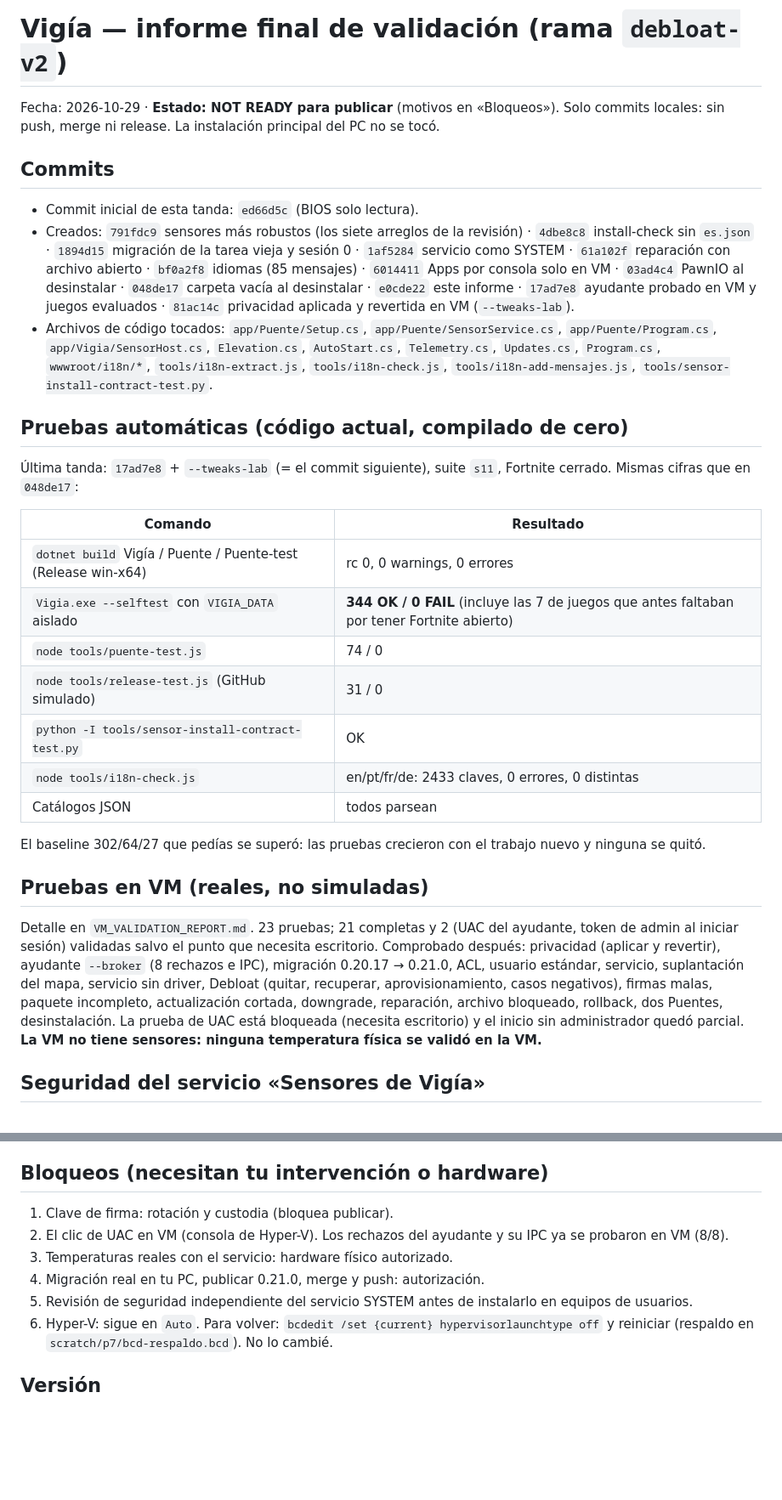
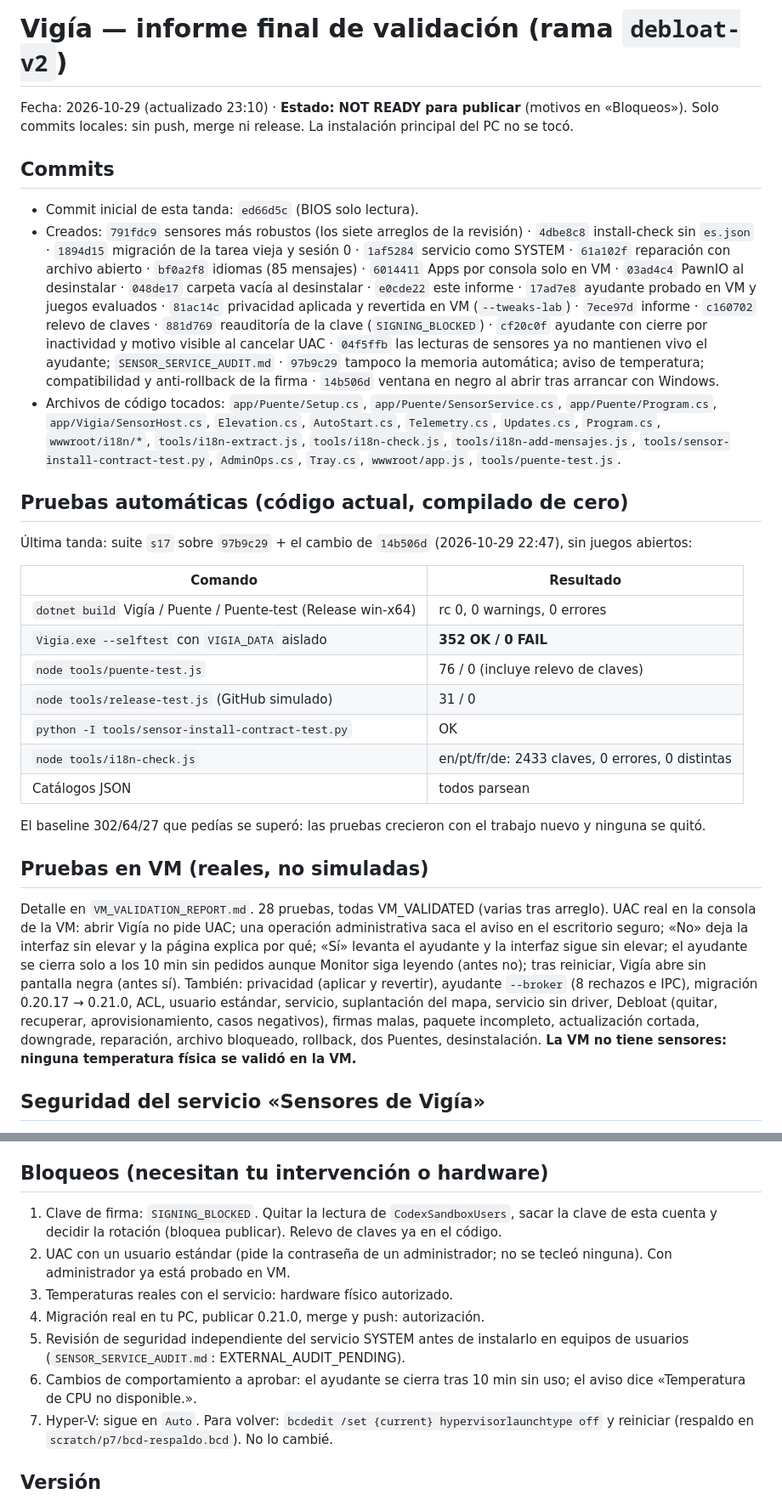
Before and after one commit to JcperezDev/vigia, a Markdown page: FINAL_VALIDATION_REPORT.md, 2 parts joined by grey strips. Shown at 85% size. GitHub-like rendering; blank space fills up the shorter version.

```diff
--- a/FINAL_VALIDATION_REPORT.md
+++ b/FINAL_VALIDATION_REPORT.md
@@ -1,20 +1,20 @@
 # Vigía — informe final de validación (rama `debloat-v2`)
-Fecha: 2026-10-29 · **Estado: NOT READY para publicar** (motivos en «Bloqueos»).
+Fecha: 2026-10-29 (actualizado 23:10) · **Estado: NOT READY para publicar** (motivos en «Bloqueos»).
 Solo commits locales: sin push, merge ni release. La instalación principal del PC no se tocó.
 
 ## Commits
 - Commit inicial de esta tanda: `ed66d5c` (BIOS solo lectura).
-- Creados: `791fdc9` sensores más robustos (los siete arreglos de la revisión) · `4dbe8c8` install-check sin `es.json` · `1894d15` migración de la tarea vieja y sesión 0 · `1af5284` servicio como SYSTEM · `61a102f` reparación con archivo abierto · `bf0a2f8` idiomas (85 mensajes) · `6014411` Apps por consola solo en VM · `03ad4c4` PawnIO al desinstalar · `048de17` carpeta vacía al desinstalar · `e0cde22` este informe · `17ad7e8` ayudante probado en VM y juegos evaluados · `81ac14c` privacidad aplicada y revertida en VM (`--tweaks-lab`).
-- Archivos de código tocados: `app/Puente/Setup.cs`, `app/Puente/SensorService.cs`, `app/Puente/Program.cs`, `app/Vigia/SensorHost.cs`, `Elevation.cs`, `AutoStart.cs`, `Telemetry.cs`, `Updates.cs`, `Program.cs`, `wwwroot/i18n/*`, `tools/i18n-extract.js`, `tools/i18n-check.js`, `tools/i18n-add-mensajes.js`, `tools/sensor-install-contract-test.py`.
+- Creados: `791fdc9` sensores más robustos (los siete arreglos de la revisión) · `4dbe8c8` install-check sin `es.json` · `1894d15` migración de la tarea vieja y sesión 0 · `1af5284` servicio como SYSTEM · `61a102f` reparación con archivo abierto · `bf0a2f8` idiomas (85 mensajes) · `6014411` Apps por consola solo en VM · `03ad4c4` PawnIO al desinstalar · `048de17` carpeta vacía al desinstalar · `e0cde22` este informe · `17ad7e8` ayudante probado en VM y juegos evaluados · `81ac14c` privacidad aplicada y revertida en VM (`--tweaks-lab`) · `7ece97d` informe · `c160702` relevo de claves · `881d769` reauditoría de la clave (`SIGNING_BLOCKED`) · `cf20c0f` ayudante con cierre por inactividad y motivo visible al cancelar UAC · `04f5ffb` las lecturas de sensores ya no mantienen vivo el ayudante; `SENSOR_SERVICE_AUDIT.md` · `97b9c29` tampoco la memoria automática; aviso de temperatura; compatibilidad y anti-rollback de la firma · `14b506d` ventana en negro al abrir tras arrancar con Windows.
+- Archivos de código tocados: `app/Puente/Setup.cs`, `app/Puente/SensorService.cs`, `app/Puente/Program.cs`, `app/Vigia/SensorHost.cs`, `Elevation.cs`, `AutoStart.cs`, `Telemetry.cs`, `Updates.cs`, `Program.cs`, `wwwroot/i18n/*`, `tools/i18n-extract.js`, `tools/i18n-check.js`, `tools/i18n-add-mensajes.js`, `tools/sensor-install-contract-test.py`, `AdminOps.cs`, `Tray.cs`, `wwwroot/app.js`, `tools/puente-test.js`.
 
 ## Pruebas automáticas (código actual, compilado de cero)
-Última tanda: `17ad7e8` + `--tweaks-lab` (= el commit siguiente), suite `s11`, Fortnite cerrado. Mismas cifras que en `048de17`:
+Última tanda: suite `s17` sobre `97b9c29` + el cambio de `14b506d` (2026-10-29 22:47), sin juegos abiertos:
 
 | Comando | Resultado |
 |---|---|
 | `dotnet build` Vigía / Puente / Puente-test (Release win-x64) | rc 0, 0 warnings, 0 errores |
-| `Vigia.exe --selftest` con `VIGIA_DATA` aislado | **344 OK / 0 FAIL** (incluye las 7 de juegos que antes faltaban por tener Fortnite abierto) |
-| `node tools/puente-test.js` | 74 / 0 |
+| `Vigia.exe --selftest` con `VIGIA_DATA` aislado | **352 OK / 0 FAIL** |
+| `node tools/puente-test.js` | 76 / 0 (incluye relevo de claves) |
 | `node tools/release-test.js` (GitHub simulado) | 31 / 0 |
 | `python -I tools/sensor-install-contract-test.py` | OK |
 | `node tools/i18n-check.js` | en/pt/fr/de: 2433 claves, 0 errores, 0 distintas |
@@ -23,7 +23,7 @@ Solo commits locales: sin push, merge ni release. La instalación principal del
 El baseline 302/64/27 que pedías se superó: las pruebas crecieron con el trabajo nuevo y ninguna se quitó.
 
 ## Pruebas en VM (reales, no simuladas)
-Detalle en `VM_VALIDATION_REPORT.md`. 23 pruebas; 21 completas y 2 (UAC del ayudante, token de admin al iniciar sesión) validadas salvo el punto que necesita escritorio. Comprobado después: privacidad (aplicar y revertir), ayudante `--broker` (8 rechazos e IPC), migración 0.20.17 → 0.21.0, ACL, usuario estándar, servicio, suplantación del mapa, servicio sin driver, Debloat (quitar, recuperar, aprovisionamiento, casos negativos), firmas malas, paquete incompleto, actualización cortada, downgrade, reparación, archivo bloqueado, rollback, dos Puentes, desinstalación. La prueba de UAC está bloqueada (necesita escritorio) y el inicio sin administrador quedó parcial. **La VM no tiene sensores: ninguna temperatura física se validó en la VM.**
+Detalle en `VM_VALIDATION_REPORT.md`. 28 pruebas, todas VM_VALIDATED (varias tras arreglo). UAC real en la consola de la VM: abrir Vigía no pide UAC; una operación administrativa saca el aviso en el escritorio seguro; «No» deja la interfaz sin elevar y la página explica por qué; «Sí» levanta el ayudante y la interfaz sigue sin elevar; el ayudante se cierra solo a los 10 min sin pedidos aunque Monitor siga leyendo (antes no); tras reiniciar, Vigía abre sin pantalla negra (antes sí). También: privacidad (aplicar y revertir), ayudante `--broker` (8 rechazos e IPC), migración 0.20.17 → 0.21.0, ACL, usuario estándar, servicio, suplantación del mapa, servicio sin driver, Debloat (quitar, recuperar, aprovisionamiento, casos negativos), firmas malas, paquete incompleto, actualización cortada, downgrade, reparación, archivo bloqueado, rollback, dos Puentes, desinstalación. **La VM no tiene sensores: ninguna temperatura física se validó en la VM.**
 
 ## Seguridad del servicio «Sensores de Vigía»
 - **¿Hace falta LocalSystem?** Sí. PawnIO solo atiende a administradores y SYSTEM; en este PC la lectura salió sin admin = nada y con admin = 62,63 °C. Alternativas de menos privilegio: LocalService o NetworkService no pueden abrir el driver; una cuenta virtual necesitaría estar en Administradores, que no es menos. Dejar a Vigía elevada todo el tiempo sería peor. Se queda LocalSystem, reducido al mínimo:
@@ -54,11 +54,12 @@ Probado en Windows real (VM): inventario AppX/Win32/aprovisionadas/dependencias,
 - Selftest antiguo: escribió dos copias en tus datos reales (16:43, «juegos» y «restauración»). Apuntan a un `GameUserSettings.ini` falso de `%TEMP%`, no al de Fortnite. Tus ajustes de prueba (`HKCU\Software\Vigia\SelfTest`) no quedaron. Desde `791fdc9` el selftest se aísla solo.
 
 ## Bloqueos (necesitan tu intervención o hardware)
-1. Clave de firma: rotación y custodia (bloquea publicar).
-2. El clic de UAC en VM (consola de Hyper-V). Los rechazos del ayudante y su IPC ya se probaron en VM (8/8).
+1. Clave de firma: `SIGNING_BLOCKED`. Quitar la lectura de `CodexSandboxUsers`, sacar la clave de esta cuenta y decidir la rotación (bloquea publicar). Relevo de claves ya en el código.
+2. UAC con un usuario estándar (pide la contraseña de un administrador; no se tecleó ninguna). Con administrador ya está probado en VM.
 3. Temperaturas reales con el servicio: hardware físico autorizado.
 4. Migración real en tu PC, publicar 0.21.0, merge y push: autorización.
-5. Revisión de seguridad independiente del servicio SYSTEM antes de instalarlo en equipos de usuarios.
+5. Revisión de seguridad independiente del servicio SYSTEM antes de instalarlo en equipos de usuarios (`SENSOR_SERVICE_AUDIT.md`: EXTERNAL_AUDIT_PENDING).
+7. Cambios de comportamiento a aprobar: el ayudante se cierra tras 10 min sin uso; el aviso dice «Temperatura de CPU no disponible.».
 6. Hyper-V: sigue en `Auto`. Para volver: `bcdedit /set {current} hypervisorlaunchtype off` y reiniciar (respaldo en `scratch/p7/bcd-respaldo.bcd`). No lo cambié.
 
 ## Versión
```
Also changed, not shown: IMPLEMENTATION_PROGRESS.md (+12 -8 lines), VM_VALIDATION_REPORT.md (+4 -1 lines).
